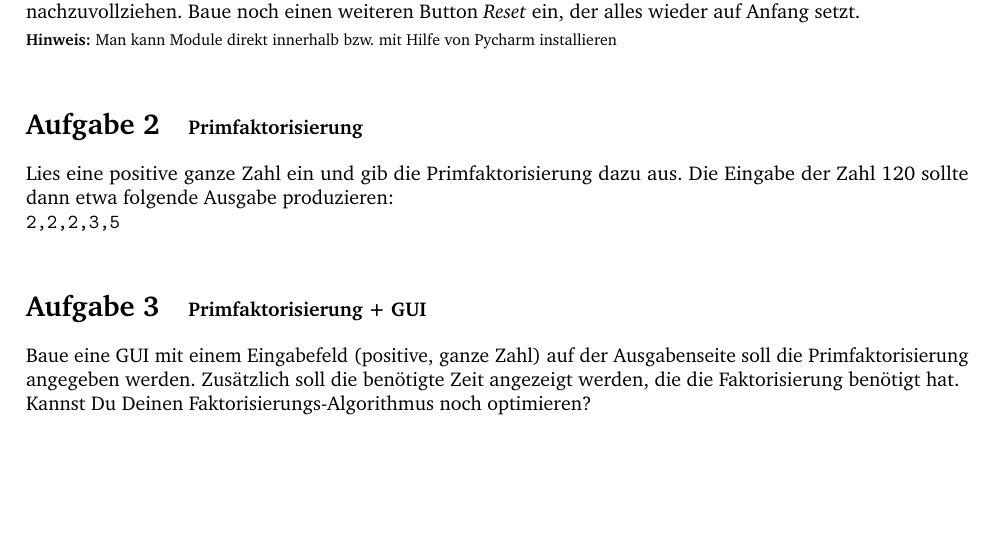
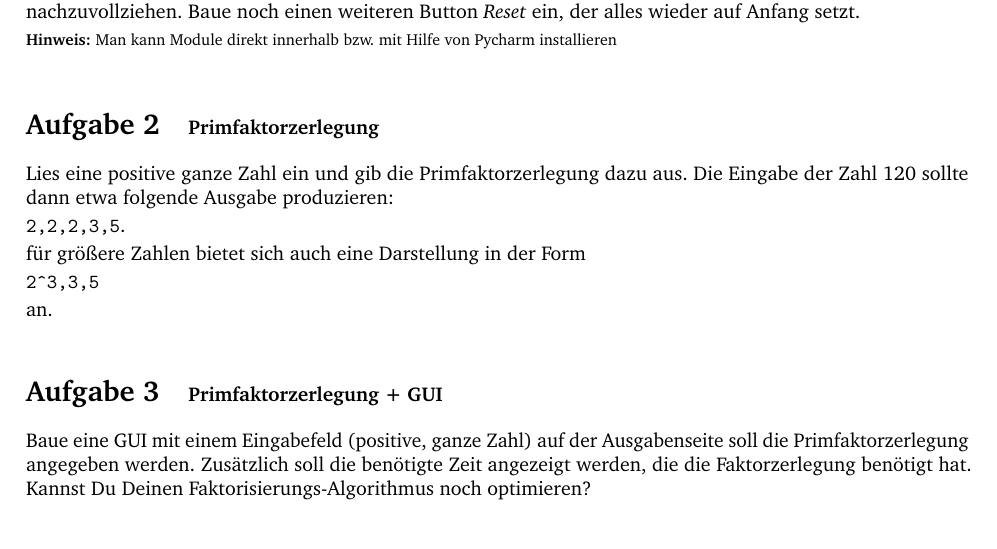
Before and after one commit to a-kunert/python-aufgaben, a LaTeX document (blatt_spezial.tex): part of the page, cut so that both start at the same text, the shorter picture padded with empty space. Compiled offline with pdfLaTeX.

Commit message:
Spezialblatt I

```diff
--- a/blatt_spezial.tex
+++ b/blatt_spezial.tex
@@ -29,14 +29,26 @@ Baue noch einen weiteren Button \emph{Reset} ein, der alles wieder auf Anfang se
 	Man kann Module direkt innerhalb bzw. mit Hilfe von Pycharm installieren}
 
 
-\section{Primfaktorisierung}
-Lies eine positive ganze Zahl ein und gib die Primfaktorisierung dazu aus. Die Eingabe der Zahl 120 sollte dann etwa folgende Ausgabe produzieren:
+\section{Primfaktorzerlegung}
+Lies eine positive ganze Zahl ein und gib die Primfaktorzerlegung dazu aus. Die Eingabe der Zahl 120 sollte dann etwa folgende Ausgabe produzieren:
 
-\texttt{2,2,2,3,5}
+\vspace{2pt}
+\texttt{2,2,2,3,5}.
+
+\vspace{2pt}
+
+für größere Zahlen bietet sich auch eine Darstellung in der Form
+
+\vspace{2pt}
+
+\texttt{2\^{}3,3,5}
+
+\vspace{2pt}
+an.
 
 
-\section{Primfaktorisierung + GUI}
-Baue eine GUI mit einem Eingabefeld (positive, ganze Zahl) auf der Ausgabenseite soll die Primfaktorisierung angegeben werden. Zusätzlich soll die benötigte Zeit angezeigt werden, die die Faktorisierung benötigt hat.
+\section{Primfaktorzerlegung + GUI}
+Baue eine GUI mit einem Eingabefeld (positive, ganze Zahl) auf der Ausgabenseite soll die Primfaktorzerlegung angegeben werden. Zusätzlich soll die benötigte Zeit angezeigt werden, die die Faktorzerlegung benötigt hat.
 
 
 Kannst Du Deinen Faktorisierungs-Algorithmus noch optimieren?
```
Also changed, not shown: blatt_spezial.pdf.
